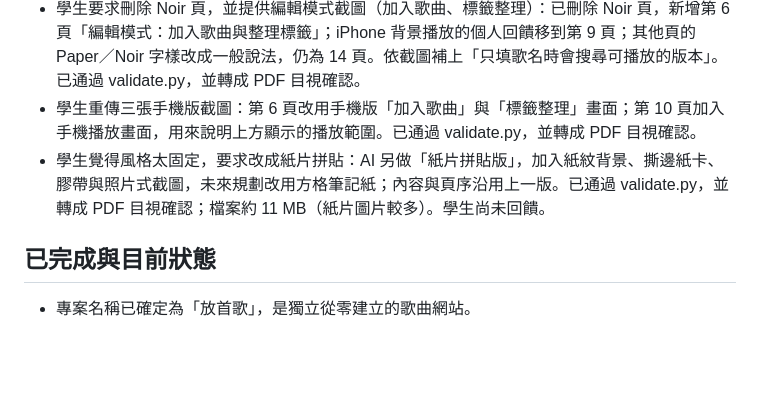
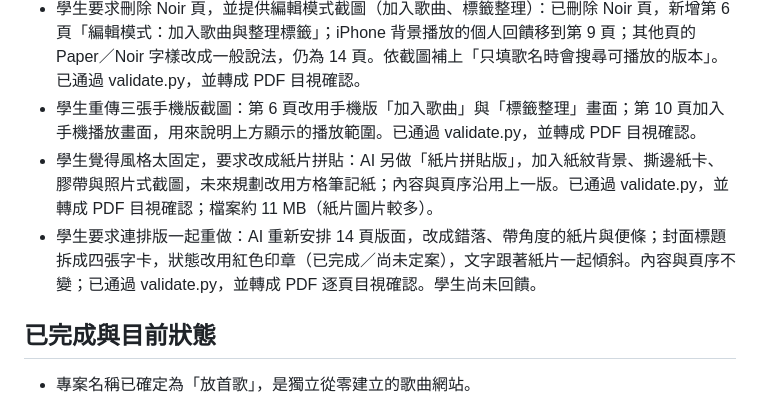
Before and after one commit to benny7431/webui-lab, a Markdown page: PROGRESS.md, the part around one of its changes. GitHub-like rendering; blank space fills up the shorter version.

Commit message:
W05: 記錄專題簡報重排紙片拼貼版面
Co-Authored-By: Claude Opus 5.5 <noreply@anthropic.com>
Claude-Session: https://claude.ai/code/session_01Pjf4MxeFFFwUN5vAmajTmW

```diff
--- a/PROGRESS.md
+++ b/PROGRESS.md
@@ -24,7 +24,8 @@
 - 學生要求由 AI 依自己的審美重做簡報，並提供首頁截圖：AI 以網站配色（紙色、墨色、印章紅）重新設計 14 頁 PPTX，沿用潤稿版文字與備忘稿；首頁截圖及其裁切用於封面、第 5、9 頁，第 10 頁 Noir 截圖仍為待補框。已通過 validate.py，並轉成 PDF 逐頁目視確認。標題字型為 Noto Serif TC、內文為微軟正黑體；學生電腦若沒有這兩種字型，畫面會不同，待學生確認。
 - 學生要求刪除 Noir 頁，並提供編輯模式截圖（加入歌曲、標籤整理）：已刪除 Noir 頁，新增第 6 頁「編輯模式：加入歌曲與整理標籤」；iPhone 背景播放的個人回饋移到第 9 頁；其他頁的 Paper／Noir 字樣改成一般說法，仍為 14 頁。依截圖補上「只填歌名時會搜尋可播放的版本」。已通過 validate.py，並轉成 PDF 目視確認。
 - 學生重傳三張手機版截圖：第 6 頁改用手機版「加入歌曲」與「標籤整理」畫面；第 10 頁加入手機播放畫面，用來說明上方顯示的播放範圍。已通過 validate.py，並轉成 PDF 目視確認。
-- 學生覺得風格太固定，要求改成紙片拼貼：AI 另做「紙片拼貼版」，加入紙紋背景、撕邊紙卡、膠帶與照片式截圖，未來規劃改用方格筆記紙；內容與頁序沿用上一版。已通過 validate.py，並轉成 PDF 目視確認；檔案約 11 MB（紙片圖片較多）。學生尚未回饋。
+- 學生覺得風格太固定，要求改成紙片拼貼：AI 另做「紙片拼貼版」，加入紙紋背景、撕邊紙卡、膠帶與照片式截圖，未來規劃改用方格筆記紙；內容與頁序沿用上一版。已通過 validate.py，並轉成 PDF 目視確認；檔案約 11 MB（紙片圖片較多）。
+- 學生要求連排版一起重做：AI 重新安排 14 頁版面，改成錯落、帶角度的紙片與便條；封面標題拆成四張字卡，狀態改用紅色印章（已完成／尚未定案），文字跟著紙片一起傾斜。內容與頁序不變；已通過 validate.py，並轉成 PDF 逐頁目視確認。學生尚未回饋。
 
 ## 已完成與目前狀態
 
```
Also changed, not shown: other parts of PROGRESS.md (+1 -1 lines).
